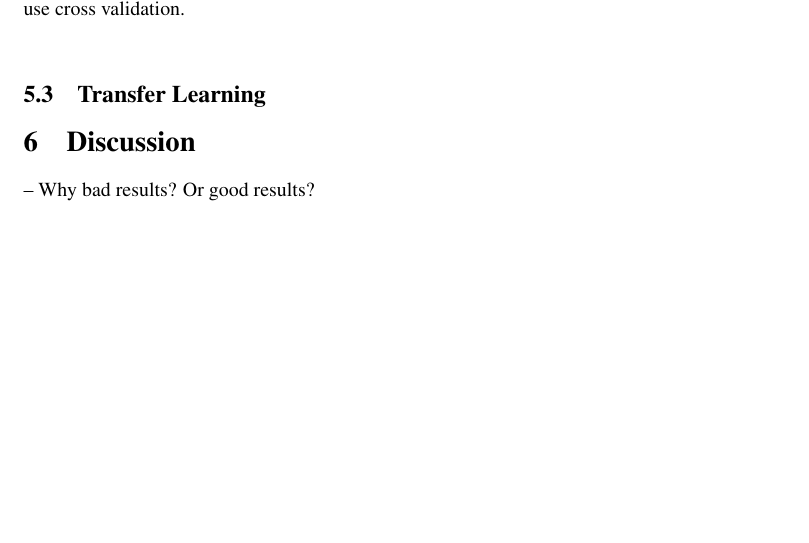
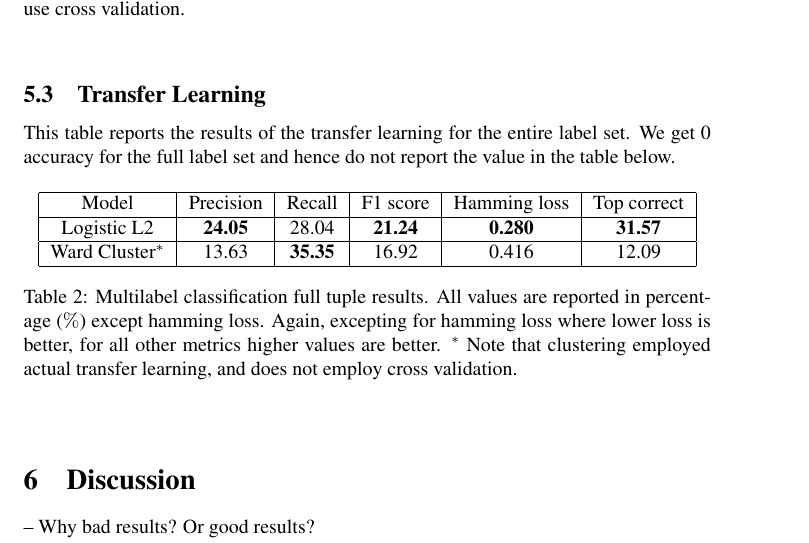
Before and after one commit to jdnc/ml-project, a LaTeX paper (brain_function_prediction.tex): part of page 6 of 9, cut so that both start at the same text, the shorter picture padded with empty space. Compiled offline with pdfLaTeX; a LaTeX package or settings file that is missing is left out.

Commit message:
Added overall scores for transfer

```diff
--- a/brain_function_prediction.tex
+++ b/brain_function_prediction.tex
@@ -158,6 +158,19 @@ This table reports the results of the multilabel classification for the entire l
 \end{table}
 
  \subsection{Transfer Learning}
+This table reports the results of the transfer learning for the entire label set. We get 0 accuracy for the full label set and hence do not report the value in the table below.
+\begin{table}[h]
+\begin{center}
+\begin{tabular}{|c|c|c|c|c|c|c|}
+\hline
+ Model           & Precision & Recall    & F1 score  & Hamming loss & Top correct\\ \hline
+ Logistic L2     & \bf{24.05}& 28.04     & \bf{21.24}& \bf{0.280}   & \bf{31.57} \\ \hline
+ Ward Cluster$^*$& 13.63     & \bf{35.35}& 16.92     & 0.416        & 12.09      \\ \hline
+\end{tabular}
+\caption{Multilabel classification full tuple results. All values are reported in percentage ($\%$) except hamming loss. Again, excepting for hamming loss where lower loss is better, for all other metrics higher values are better. $^*$ Note that clustering employed actual transfer learning, and does not employ cross validation.}
+\end{center}
+\end{table}
+
 
 
 \section{Discussion}
```
Also changed, not shown: brain_function_prediction.pdf.
